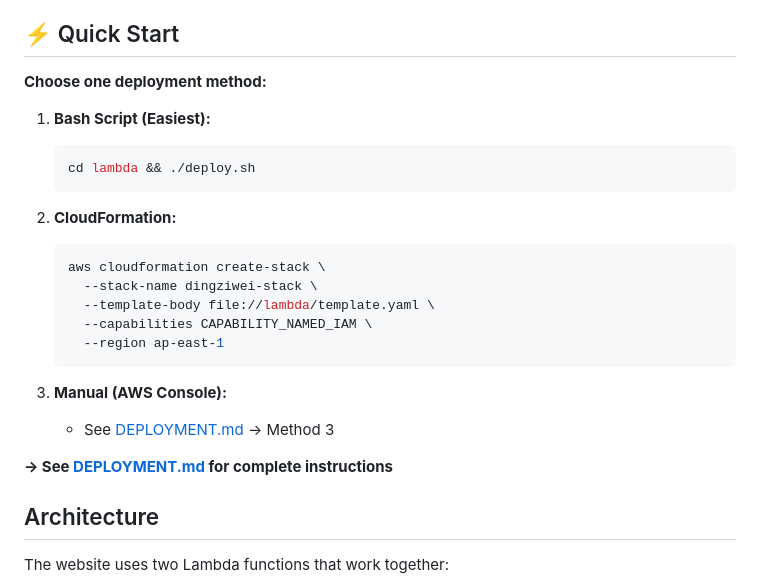
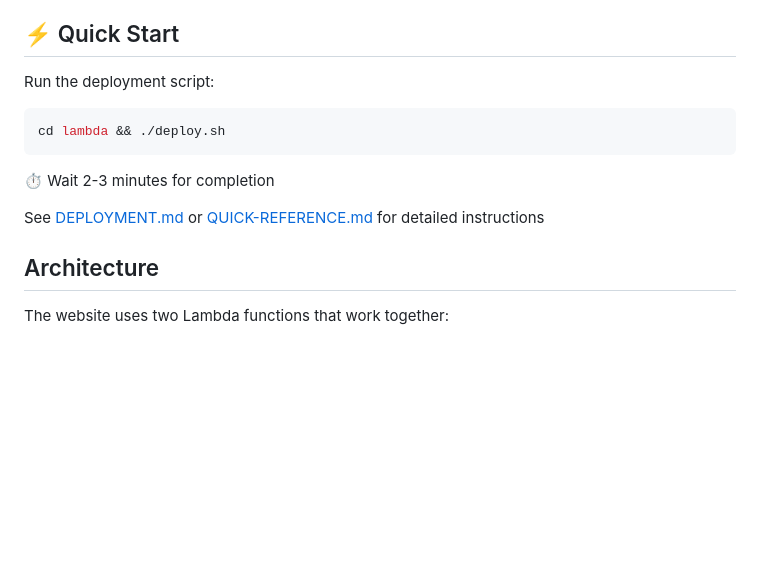
Before and after one commit to jamesanse/ilovedingziwei, a Markdown page: lambda/README.md, the part around the change. Drawn GitHub-style; blank space fills up the shorter version.

````diff
--- a/lambda/README.md
+++ b/lambda/README.md
@@ -4,26 +4,15 @@ This folder contains AWS Lambda functions for the "dingziwei.com" website, using
 
 ## ⚡ Quick Start
 
-**Choose one deployment method:**
+Run the deployment script:
 
-1. **Bash Script (Easiest):**
-   ```bash
-   cd lambda && ./deploy.sh
-   ```
+```bash
+cd lambda && ./deploy.sh
+```
 
-2. **CloudFormation:**
-   ```bash
-   aws cloudformation create-stack \
-     --stack-name dingziwei-stack \
-     --template-body file://lambda/template.yaml \
-     --capabilities CAPABILITY_NAMED_IAM \
-     --region ap-east-1
-   ```
+⏱️ Wait 2-3 minutes for completion
 
-3. **Manual (AWS Console):**
-   - See [DEPLOYMENT.md](DEPLOYMENT.md) → Method 3
-
-**→ See [DEPLOYMENT.md](DEPLOYMENT.md) for complete instructions**
+See [DEPLOYMENT.md](DEPLOYMENT.md) or [QUICK-REFERENCE.md](QUICK-REFERENCE.md) for detailed instructions
 
 ## Architecture
 
````
Also changed, not shown: lambda/QUICK-REFERENCE.md (+3 -14 lines).
